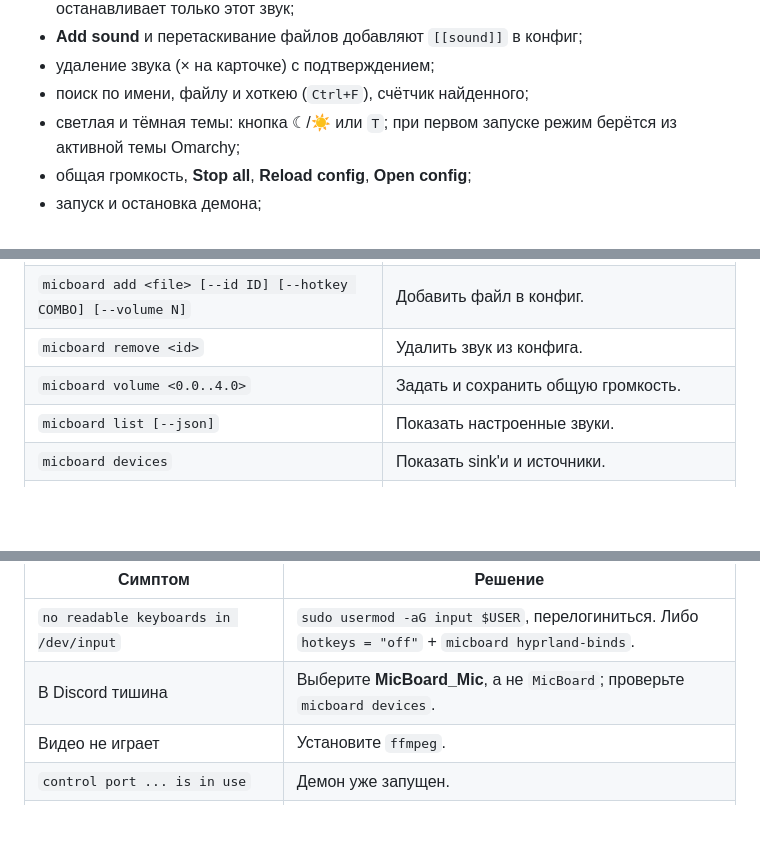
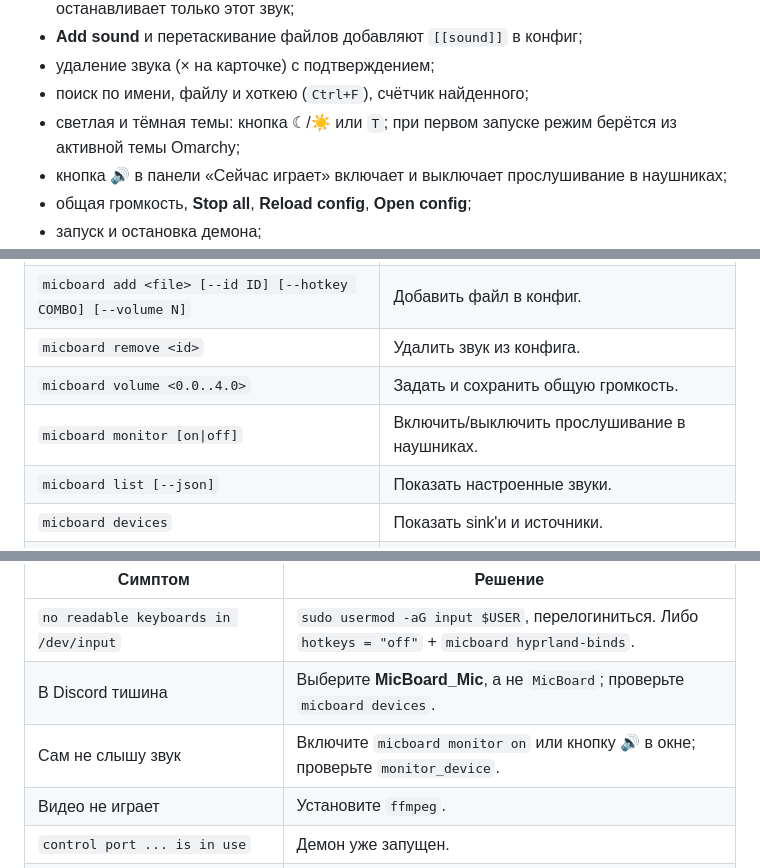
Before and after one commit to Xoxa-Orig/micboard, a Markdown page: README.md, 3 parts joined by grey strips. GitHub-like rendering; blank space fills up the shorter version.

```diff
--- a/README.md
+++ b/README.md
@@ -148,6 +150,7 @@ micboard-gui
 - удаление звука (× на карточке) с подтверждением;
 - поиск по имени, файлу и хоткею (`Ctrl+F`), счётчик найденного;
 - светлая и тёмная темы: кнопка ☾/☀ или `T`; при первом запуске режим берётся из активной темы Omarchy;
+- кнопка 🔊 в панели «Сейчас играет» включает и выключает прослушивание в наушниках;
 - общая громкость, **Stop all**, **Reload config**, **Open config**;
 - запуск и остановка демона;
 - горячие клавиши: `Ctrl+F` — поиск, `Space` — проиграть выбранный, `S` — стоп, `R` — reload, `A` — добавить, `T` — тема, `Q` — выход, `?` — справка.
@@ -300,6 +305,7 @@ micboard reload
 | `micboard add <file> [--id ID] [--hotkey COMBO] [--volume N]` | Добавить файл в конфиг. |
 | `micboard remove <id>` | Удалить звук из конфига. |
 | `micboard volume <0.0..4.0>` | Задать и сохранить общую громкость. |
+| `micboard monitor [on\|off]` | Включить/выключить прослушивание в наушниках. |
 | `micboard list [--json]` | Показать настроенные звуки. |
 | `micboard devices` | Показать sink'и и источники. |
 | `micboard setup [--remove] [--with-mic SOURCE]` | Создать/удалить виртуальный микрофон. |
@@ -354,6 +360,7 @@ micboard check
 | --- | --- |
 | `no readable keyboards in /dev/input` | `sudo usermod -aG input $USER`, перелогиниться. Либо `hotkeys = "off"` + `micboard hyprland-binds`. |
 | В Discord тишина | Выберите **MicBoard_Mic**, а не `MicBoard`; проверьте `micboard devices`. |
+| Сам не слышу звук | Включите `micboard monitor on` или кнопку 🔊 в окне; проверьте `monitor_device`. |
 | Видео не играет | Установите `ffmpeg`. |
 | `control port ... is in use` | Демон уже запущен. |
 | Звук тихий | Поднимите `master_volume` (можно выше `1.0`) или `volume` у звука. |
```
Also changed, not shown: other parts of README.md (+4 -0 lines), README.en.md (+7 -0 lines), docs/screenshot-dark-en.png, docs/screenshot-dark-ru.png, docs/screenshot-en.png, docs/screenshot-ru.png, 12 other files.
